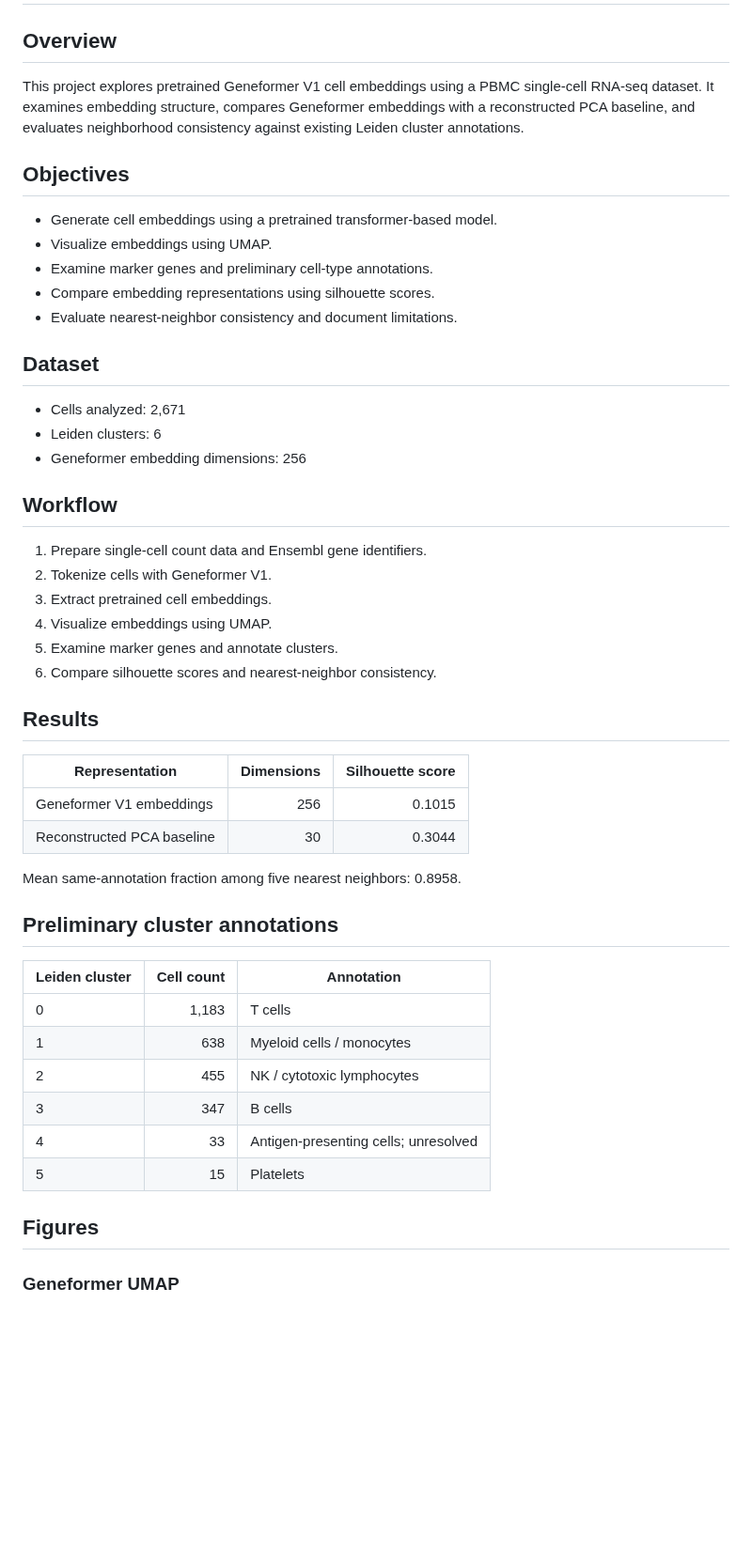
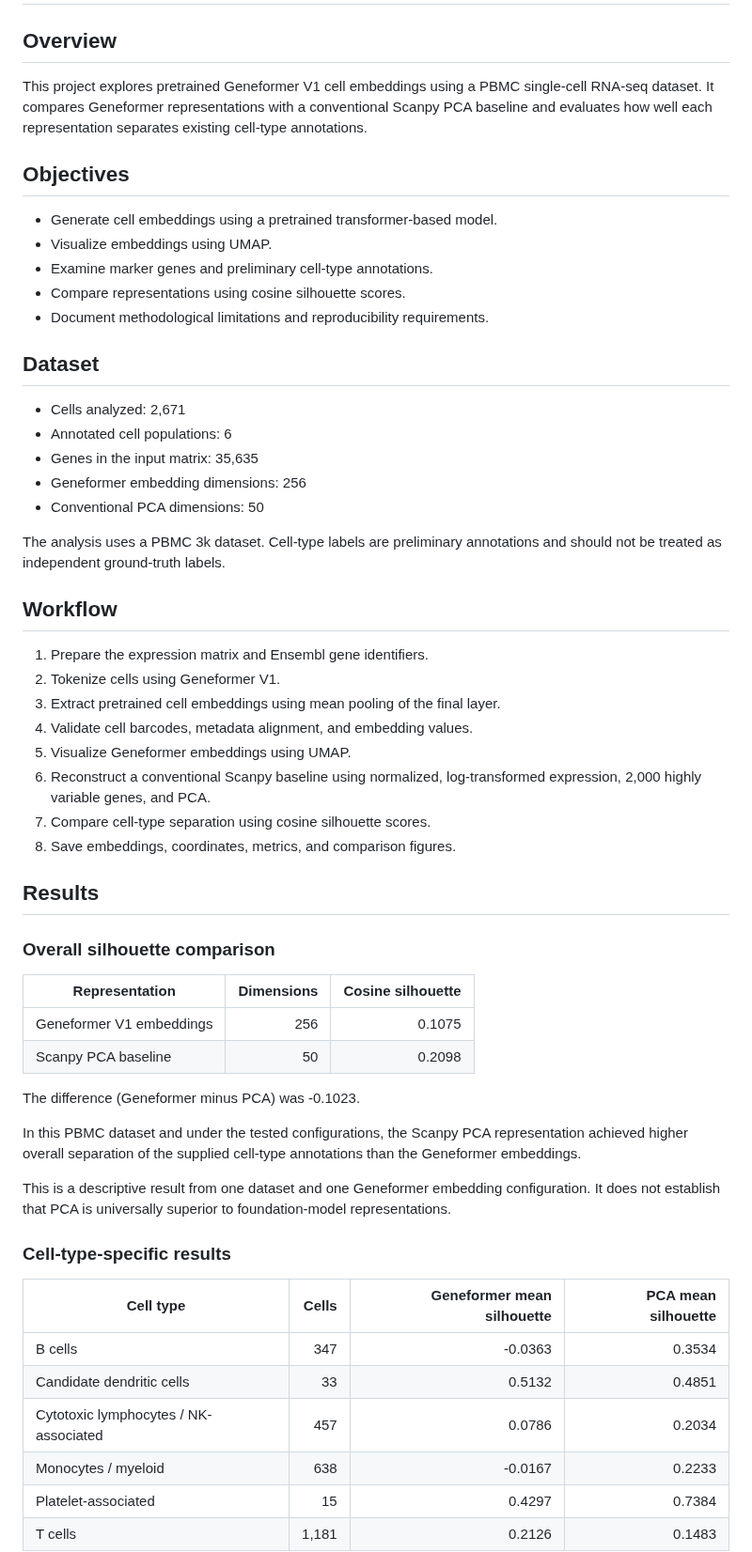
Before and after one commit to sruthyssk286/geneformer-pbmc3k-foundation-embeddings, a Markdown page: README.md, the part around one of its changes. Shown at 94% size. Drawn GitHub-style; blank space fills up the shorter version.

```diff
--- a/README.md
+++ b/README.md
@@ -2,52 +2,69 @@
 
 ## Overview
 
-This project explores pretrained Geneformer V1 cell embeddings using a PBMC single-cell RNA-seq dataset. It examines embedding structure, compares Geneformer embeddings with a reconstructed PCA baseline, and evaluates neighborhood consistency against existing Leiden cluster annotations.
+This project explores pretrained Geneformer V1 cell embeddings using a
+PBMC single-cell RNA-seq dataset. It compares Geneformer representations
+with a conventional Scanpy PCA baseline and evaluates how well each
+representation separates existing cell-type annotations.
 
 ## Objectives
 
 - Generate cell embeddings using a pretrained transformer-based model.
 - Visualize embeddings using UMAP.
 - Examine marker genes and preliminary cell-type annotations.
-- Compare embedding representations using silhouette scores.
-- Evaluate nearest-neighbor consistency and document limitations.
+- Compare representations using cosine silhouette scores.
+- Document methodological limitations and reproducibility requirements.
 
 ## Dataset
 
 - Cells analyzed: 2,671
-- Leiden clusters: 6
+- Annotated cell populations: 6
+- Genes in the input matrix: 35,635
 - Geneformer embedding dimensions: 256
+- Conventional PCA dimensions: 50
+
+The analysis uses a PBMC 3k dataset. Cell-type labels are preliminary
+annotations and should not be treated as independent ground-truth labels.
 
 ## Workflow
 
-1. Prepare single-cell count data and Ensembl gene identifiers.
-2. Tokenize cells with Geneformer V1.
-3. Extract pretrained cell embeddings.
-4. Visualize embeddings using UMAP.
-5. Examine marker genes and annotate clusters.
-6. Compare silhouette scores and nearest-neighbor consistency.
+1. Prepare the expression matrix and Ensembl gene identifiers.
+2. Tokenize cells using Geneformer V1.
+3. Extract pretrained cell embeddings using mean pooling of the final layer.
+4. Validate cell barcodes, metadata alignment, and embedding values.
+5. Visualize Geneformer embeddings using UMAP.
+6. Reconstruct a conventional Scanpy baseline using normalized,
+   log-transformed expression, 2,000 highly variable genes, and PCA.
+7. Compare cell-type separation using cosine silhouette scores.
+8. Save embeddings, coordinates, metrics, and comparison figures.
 
 ## Results
 
-| Representation | Dimensions | Silhouette score |
+### Overall silhouette comparison
+
+| Representation | Dimensions | Cosine silhouette |
 |---|---:|---:|
-| Geneformer V1 embeddings | 256 | 0.1015 |
-| Reconstructed PCA baseline | 30 | 0.3044 |
+| Geneformer V1 embeddings | 256 | 0.1075 |
+| Scanpy PCA baseline | 50 | 0.2098 |
 
-Mean same-annotation fraction among five nearest neighbors: 0.8958.
+The difference (Geneformer minus PCA) was -0.1023.
 
-## Preliminary cluster annotations
+In this PBMC dataset and under the tested configurations, the Scanpy PCA
+representation achieved higher overall separation of the supplied
+cell-type annotations than the Geneformer embeddings.
 
-| Leiden cluster | Cell count | Annotation |
-|---|---:|---|
-| 0 | 1,183 | T cells |
-| 1 | 638 | Myeloid cells / monocytes |
-| 2 | 455 | NK / cytotoxic lymphocytes |
-| 3 | 347 | B cells |
-| 4 | 33 | Antigen-presenting cells; unresolved |
-| 5 | 15 | Platelets |
+This is a descriptive result from one dataset and one Geneformer
+embedding configuration. It does not establish that PCA is universally
+superior to foundation-model representations.
 
-## Figures
+### Cell-type-specific results
 
-### Geneformer UMAP
+| Cell type | Cells | Geneformer mean silhouette | PCA mean silhouette |
+|---|---:|---:|---:|
+| B cells | 347 | -0.0363 | 0.3534 |
+| Candidate dendritic cells | 33 | 0.5132 | 0.4851 |
+| Cytotoxic lymphocytes / NK-associated | 457 | 0.0786 | 0.2034 |
+| Monocytes / myeloid | 638 | -0.0167 | 0.2233 |
+| Platelet-associated | 15 | 0.4297 | 0.7384 |
+| T cells | 1,181 | 0.2126 | 0.1483 |
 
```
Also changed, not shown: other parts of README.md (+80 -39 lines), results/verified_comparison/RESULTS_README.md (added, +23 -0 lines), results/verified_comparison/geneformer_vs_scanpy_umap.png (added), 7 other files.
